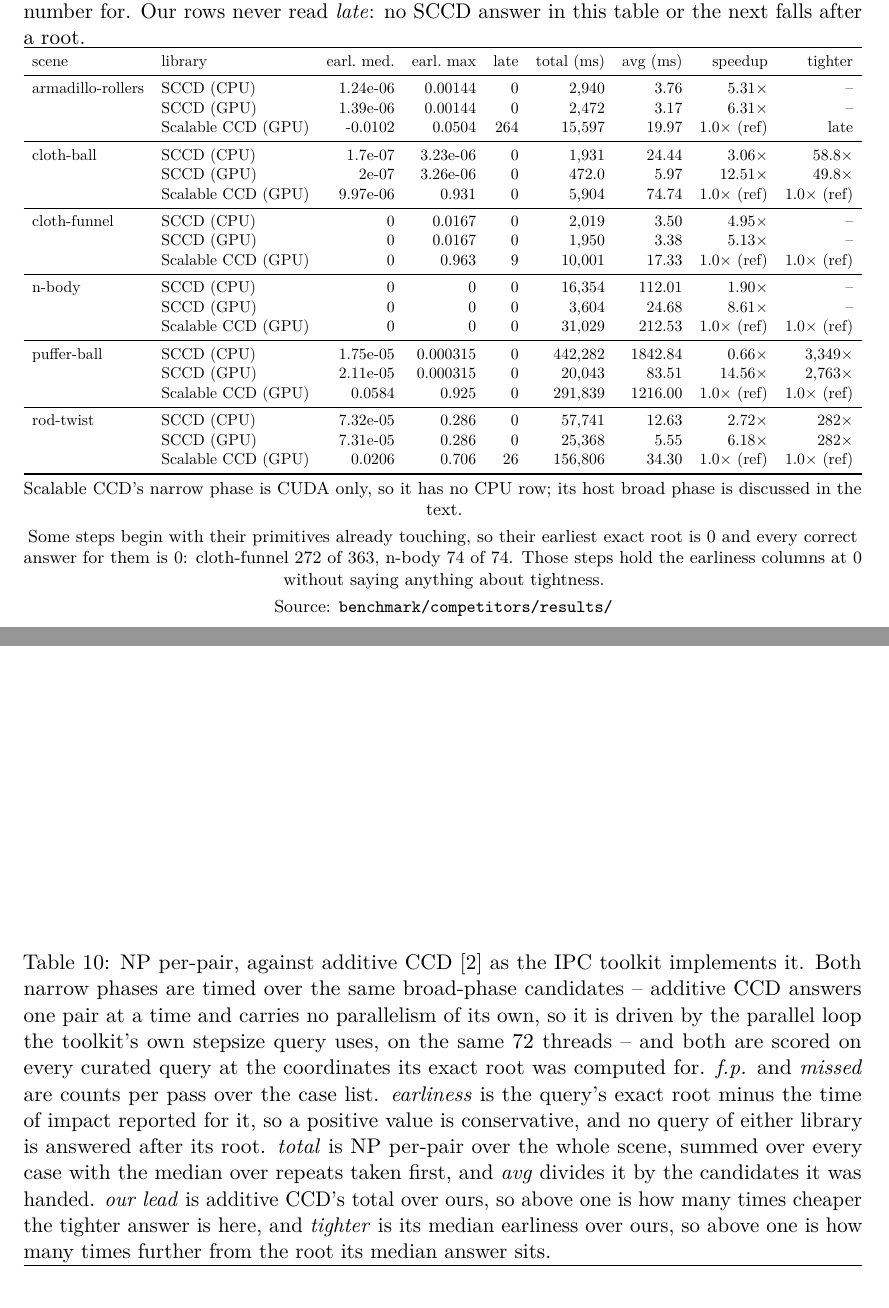
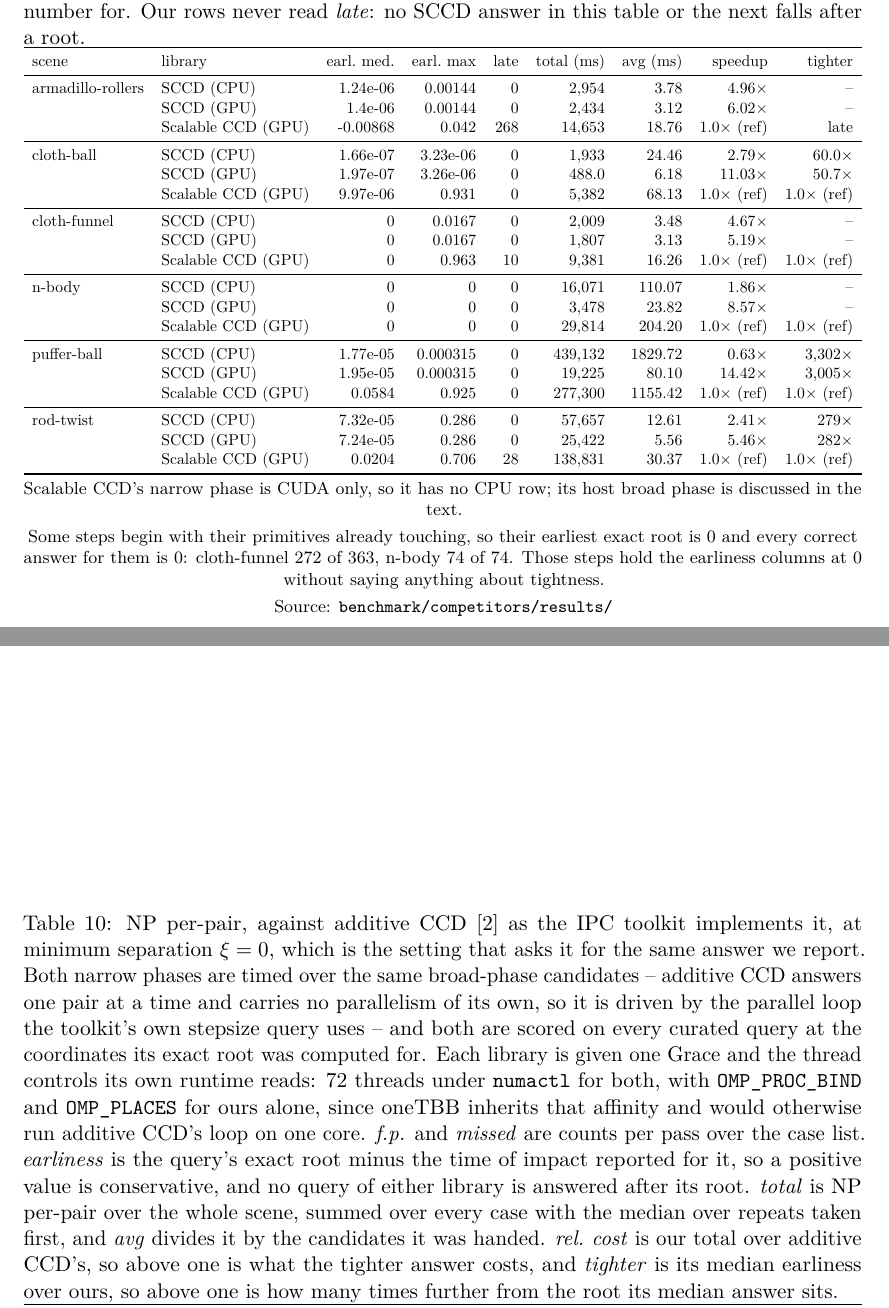
Before and after one commit to zulianp/sccd, a LaTeX document (wip/paper/supplemental_material.tex, which reads wip/paper/generated/tables/tab-competitor-earliest.tex, wip/paper/generated/tables/tab-competitor-pair.tex): two parts of pages 12 and 13 of 13, joined at a grey line, cut so that both start at the same text. Compiled offline with pdfLaTeX.

Commit message:
Remeasure the competitor comparison with each runtime bound its own way
Additive CCD's rows carried its single-core cost, because the OpenMP
affinity variables SCCD needs were exported for the whole script and
oneTBB inherits them. With that corrected it is parallel again and the
comparison is between the libraries:

| scene             | ACCD | SCCD CPU | ours costs |
|-------------------|------|----------|------------|
| rod-twist         | 2.99 |    21.31 |       7.1x |
| armadillo-rollers | 6.51 |    32.10 |       4.9x |
| cloth-funnel      |10.38 |    27.91 |       2.7x |
| cloth-ball        | 3.25 |     7.64 |       2.3x |
| puffer-ball       | 3.21 |     3.44 |       1.1x |
| n-body            | 3.38 |     3.34 |       1.0x |

ns per candidate. So the cost of the tighter answer is 2.3x to 7.1x on
the four smaller scenes and nothing at all on the two largest, where
billions of candidates keep every lane busy. Tightness is unchanged:
median earliness 3.39e-06 against 0.0286 on armadillo-rollers.

The ratio column is back to its original orientation, ours over theirs,
above one being what the tighter answer costs. That was right all along;
it only read as inverted because additive CCD was on one core, and a
column name encoding a direction then went wrong twice. It is named
rel. cost, which stays readable whichever way the ratio falls.

The first finished chunks were checked before the rest ran: candidate
lists agree case by case, no row of ours violates conservativeness, no
zero-query rows, every library's accuracy columns populated except
Scalable CCD's, whose per-query scoring needs a compile option that is
off -- traced and confirmed to reach no table or figure, since the
per-pair table excludes it and the earliest-time table scores earliness
against ground truth.

Co-Authored-By: Claude Opus 5 (1M context) <noreply@anthropic.com>
Claude-Session: https://claude.ai/code/session_01R1kxJqqux4FasqTfDLTuPS

```diff
--- a/wip/paper/generated/tables/tab-competitor-earliest.tex
+++ b/wip/paper/generated/tables/tab-competitor-earliest.tex
@@ -24,29 +24,29 @@
     \toprule
     scene & library & earl.\ med. & earl.\ max & late & total (ms) & avg (ms) & speedup & tighter \\
     \midrule
-    armadillo-rollers & SCCD (CPU) & 1.24e-06 & 0.00144 & 0 & 2,940 & 3.76 & 5.31$\times$ & -- \\
-     & SCCD (GPU) & 1.39e-06 & 0.00144 & 0 & 2,472 & 3.17 & 6.31$\times$ & -- \\
-     & Scalable CCD (GPU) & -0.0102 & 0.0504 & 264 & 15,597 & 19.97 & 1.0$\times$ (ref) & late \\
+    armadillo-rollers & SCCD (CPU) & 1.24e-06 & 0.00144 & 0 & 2,954 & 3.78 & 4.96$\times$ & -- \\
+     & SCCD (GPU) & 1.4e-06 & 0.00144 & 0 & 2,434 & 3.12 & 6.02$\times$ & -- \\
+     & Scalable CCD (GPU) & -0.00868 & 0.042 & 268 & 14,653 & 18.76 & 1.0$\times$ (ref) & late \\
     \midrule
-    cloth-ball & SCCD (CPU) & 1.7e-07 & 3.23e-06 & 0 & 1,931 & 24.44 & 3.06$\times$ & 58.8$\times$ \\
-     & SCCD (GPU) & 2e-07 & 3.26e-06 & 0 & 472.0 & 5.97 & 12.51$\times$ & 49.8$\times$ \\
-     & Scalable CCD (GPU) & 9.97e-06 & 0.931 & 0 & 5,904 & 74.74 & 1.0$\times$ (ref) & 1.0$\times$ (ref) \\
+    cloth-ball & SCCD (CPU) & 1.66e-07 & 3.23e-06 & 0 & 1,933 & 24.46 & 2.79$\times$ & 60.0$\times$ \\
+     & SCCD (GPU) & 1.97e-07 & 3.26e-06 & 0 & 488.0 & 6.18 & 11.03$\times$ & 50.7$\times$ \\
+     & Scalable CCD (GPU) & 9.97e-06 & 0.931 & 0 & 5,382 & 68.13 & 1.0$\times$ (ref) & 1.0$\times$ (ref) \\
     \midrule
-    cloth-funnel & SCCD (CPU) & 0 & 0.0167 & 0 & 2,019 & 3.50 & 4.95$\times$ & -- \\
-     & SCCD (GPU) & 0 & 0.0167 & 0 & 1,950 & 3.38 & 5.13$\times$ & -- \\
-     & Scalable CCD (GPU) & 0 & 0.963 & 9 & 10,001 & 17.33 & 1.0$\times$ (ref) & 1.0$\times$ (ref) \\
+    cloth-funnel & SCCD (CPU) & 0 & 0.0167 & 0 & 2,009 & 3.48 & 4.67$\times$ & -- \\
+     & SCCD (GPU) & 0 & 0.0167 & 0 & 1,807 & 3.13 & 5.19$\times$ & -- \\
+     & Scalable CCD (GPU) & 0 & 0.963 & 10 & 9,381 & 16.26 & 1.0$\times$ (ref) & 1.0$\times$ (ref) \\
     \midrule
-    n-body & SCCD (CPU) & 0 & 0 & 0 & 16,354 & 112.01 & 1.90$\times$ & -- \\
-     & SCCD (GPU) & 0 & 0 & 0 & 3,604 & 24.68 & 8.61$\times$ & -- \\
-     & Scalable CCD (GPU) & 0 & 0 & 0 & 31,029 & 212.53 & 1.0$\times$ (ref) & 1.0$\times$ (ref) \\
+    n-body & SCCD (CPU) & 0 & 0 & 0 & 16,071 & 110.07 & 1.86$\times$ & -- \\
+     & SCCD (GPU) & 0 & 0 & 0 & 3,478 & 23.82 & 8.57$\times$ & -- \\
+     & Scalable CCD (GPU) & 0 & 0 & 0 & 29,814 & 204.20 & 1.0$\times$ (ref) & 1.0$\times$ (ref) \\
     \midrule
-    puffer-ball & SCCD (CPU) & 1.75e-05 & 0.000315 & 0 & 442,282 & 1842.84 & 0.66$\times$ & 3,349$\times$ \\
-     & SCCD (GPU) & 2.11e-05 & 0.000315 & 0 & 20,043 & 83.51 & 14.56$\times$ & 2,763$\times$ \\
-     & Scalable CCD (GPU) & 0.0584 & 0.925 & 0 & 291,839 & 1216.00 & 1.0$\times$ (ref) & 1.0$\times$ (ref) \\
+    puffer-ball & SCCD (CPU) & 1.77e-05 & 0.000315 & 0 & 439,132 & 1829.72 & 0.63$\times$ & 3,302$\times$ \\
+     & SCCD (GPU) & 1.95e-05 & 0.000315 & 0 & 19,225 & 80.10 & 14.42$\times$ & 3,005$\times$ \\
+     & Scalable CCD (GPU) & 0.0584 & 0.925 & 0 & 277,300 & 1155.42 & 1.0$\times$ (ref) & 1.0$\times$ (ref) \\
     \midrule
-    rod-twist & SCCD (CPU) & 7.32e-05 & 0.286 & 0 & 57,741 & 12.63 & 2.72$\times$ & 282$\times$ \\
-     & SCCD (GPU) & 7.31e-05 & 0.286 & 0 & 25,368 & 5.55 & 6.18$\times$ & 282$\times$ \\
-     & Scalable CCD (GPU) & 0.0206 & 0.706 & 26 & 156,806 & 34.30 & 1.0$\times$ (ref) & 1.0$\times$ (ref) \\
+    rod-twist & SCCD (CPU) & 7.32e-05 & 0.286 & 0 & 57,657 & 12.61 & 2.41$\times$ & 279$\times$ \\
+     & SCCD (GPU) & 7.24e-05 & 0.286 & 0 & 25,422 & 5.56 & 5.46$\times$ & 282$\times$ \\
+     & Scalable CCD (GPU) & 0.0204 & 0.706 & 28 & 138,831 & 30.37 & 1.0$\times$ (ref) & 1.0$\times$ (ref) \\
     \bottomrule
   \end{tabular}}
   \par\smallskip\footnotesize Scalable CCD's narrow phase is CUDA only, so it has
--- a/wip/paper/generated/tables/tab-competitor-pair.tex
+++ b/wip/paper/generated/tables/tab-competitor-pair.tex
@@ -1,49 +1,54 @@
 \begin{table}[htbp]
   \centering
   \caption{NP per-pair, against additive CCD~\citep{li2021codim} as the
-    IPC toolkit implements it. Both narrow phases are timed over the same
-    broad-phase candidates -- additive CCD answers one pair at a time and carries
-    no parallelism of its own, so it is driven by the parallel loop the toolkit's
-    own stepsize query uses, on the same $72$ threads -- and both are scored on
-    every curated query at the coordinates its exact root was computed for.
+    IPC toolkit implements it, at minimum separation $\xi = 0$, which is the
+    setting that asks it for the same answer we report. Both narrow phases are
+    timed over the same broad-phase candidates -- additive CCD answers one pair at
+    a time and carries no parallelism of its own, so it is driven by the parallel
+    loop the toolkit's own stepsize query uses -- and both are scored on every
+    curated query at the coordinates its exact root was computed for. Each library
+    is given one Grace and the thread controls its own runtime reads: $72$ threads
+    under \texttt{numactl} for both, with \texttt{OMP\_PROC\_BIND} and
+    \texttt{OMP\_PLACES} for ours alone, since oneTBB inherits that affinity
+    and would otherwise run additive CCD's loop on one core.
     \emph{f.p.} and \emph{missed} are counts per pass over the case list.
     \emph{earliness} is the query's exact root minus the time of impact
     reported for it, so a positive value is conservative, and no query of either library is answered after its root.
     \emph{total} is NP per-pair over the whole scene, summed over every case with the median
     over repeats taken first, and \emph{avg} divides it by the candidates it
-    was handed. \emph{our lead} is additive CCD's total over ours, so above one
-    is how many times cheaper the tighter answer is here, and \emph{tighter} is its median
+    was handed. \emph{rel.\ cost} is our total over additive CCD's, so above one
+    is what the tighter answer costs, and \emph{tighter} is its median
     earliness over ours, so above one is how many times further from the root its
     median answer sits.}
   \label{tab:competitor-pair}
   \fittable{%
 \begin{tabular}{llrrrrrrrr}
     \toprule
-    scene & library & f.p. & missed & earl.\ med. & earl.\ max & total (ms) & avg (ns/pair) & our lead & tighter \\
+    scene & library & f.p. & missed & earl.\ med. & earl.\ max & total (ms) & avg (ns/pair) & rel.\ cost & tighter \\
     \midrule
-    armadillo-rollers & SCCD (CPU) & 24 & 0 & 3.39e-06 & 0.016 & 2,735 & 32.1 & 10.5$\times$ & 8,436$\times$ \\
-     & SCCD (GPU) & 24 & 0 & 3.4e-06 & 0.016 & 2,953 & 34.6 & 9.8$\times$ & 8,408$\times$ \\
-     & Additive CCD (CPU) & 444 & 0 & 0.0286 & 0.996 & 28,845 & 338 & 1.0$\times$ (ref) & 1.0$\times$ (ref) \\
+    armadillo-rollers & SCCD (CPU) & 24 & 0 & 3.39e-06 & 0.016 & 2,738 & 32.1 & 4.9$\times$ & 8,436$\times$ \\
+     & SCCD (GPU) & 24 & 0 & 3.4e-06 & 0.016 & 2,921 & 34.2 & 5.3$\times$ & 8,410$\times$ \\
+     & Additive CCD (CPU) & 444 & 0 & 0.0286 & 0.996 & 555.6 & 6.51 & 1.0$\times$ (ref) & 1.0$\times$ (ref) \\
     \midrule
-    cloth-ball & SCCD (CPU) & 1 & 0 & 2.72e-07 & 0.000193 & 1,349 & 7.7 & 28.9$\times$ & 241,276$\times$ \\
-     & SCCD (GPU) & 1 & 0 & 2.71e-07 & 0.000192 & 876.0 & 5 & 44.6$\times$ & 242,500$\times$ \\
-     & Additive CCD (CPU) & 21 & 0 & 0.0656 & 0.94 & 39,042 & 223 & 1.0$\times$ (ref) & 1.0$\times$ (ref) \\
+    cloth-ball & SCCD (CPU) & 1 & 0 & 2.72e-07 & 0.000193 & 1,338 & 7.64 & 2.3$\times$ & 241,276$\times$ \\
+     & SCCD (GPU) & 1 & 0 & 2.7e-07 & 0.000193 & 888.1 & 5.07 & 1.6$\times$ & 242,523$\times$ \\
+     & Additive CCD (CPU) & 21 & 0 & 0.0656 & 0.94 & 569.4 & 3.25 & 1.0$\times$ (ref) & 1.0$\times$ (ref) \\
     \midrule
-    cloth-funnel & SCCD (CPU) & 15 & 0 & 6.87e-06 & 1 & 702.3 & 27.9 & 6.1$\times$ & 1,248$\times$ \\
-     & SCCD (GPU) & 15 & 0 & 6.75e-06 & 1 & 1,386 & 55 & 3.1$\times$ & 1,269$\times$ \\
-     & Additive CCD (CPU) & 422 & 0 & 0.00857 & 0.956 & 4,293 & 170 & 1.0$\times$ (ref) & 1.0$\times$ (ref) \\
+    cloth-funnel & SCCD (CPU) & 15 & 0 & 6.87e-06 & 1 & 703.1 & 27.9 & 2.7$\times$ & 1,248$\times$ \\
+     & SCCD (GPU) & 15 & 0 & 6.83e-06 & 1 & 1,260 & 50 & 4.8$\times$ & 1,256$\times$ \\
+     & Additive CCD (CPU) & 422 & 0 & 0.00857 & 0.956 & 261.4 & 10.4 & 1.0$\times$ (ref) & 1.0$\times$ (ref) \\
     \midrule
-    n-body & SCCD (CPU) & 11 & 0 & 3.02e-08 & 0.00024 & 7,641 & 3.39 & 71.5$\times$ & 2,128,613$\times$ \\
-     & SCCD (GPU) & 12 & 0 & 3.02e-08 & 0.00024 & 4,639 & 2.06 & 117.8$\times$ & 2,131,979$\times$ \\
-     & Additive CCD (CPU) & 107 & 0 & 0.0643 & 0.897 & 546,318 & 242 & 1.0$\times$ (ref) & 1.0$\times$ (ref) \\
+    n-body & SCCD (CPU) & 11 & 0 & 3.02e-08 & 0.00024 & 7,530 & 3.34 & 1.0$\times$ & 2,128,613$\times$ \\
+     & SCCD (GPU) & 12 & 0 & 3.02e-08 & 0.00024 & 4,497 & 2 & 0.6$\times$ & 2,130,065$\times$ \\
+     & Additive CCD (CPU) & 107 & 0 & 0.0643 & 0.897 & 7,617 & 3.38 & 1.0$\times$ (ref) & 1.0$\times$ (ref) \\
     \midrule
-    puffer-ball & SCCD (CPU) & 536 & 0 & 4e-05 & 0.261 & 24,439 & 3.34 & 66.3$\times$ & 2,624$\times$ \\
-     & SCCD (GPU) & 558 & 0 & 4.03e-05 & 0.261 & 10,040 & 1.37 & 161.3$\times$ & 2,608$\times$ \\
-     & Additive CCD (CPU) & 27374 & 0 & 0.105 & 0.976 & 1,619,535 & 221 & 1.0$\times$ (ref) & 1.0$\times$ (ref) \\
+    puffer-ball & SCCD (CPU) & 536 & 0 & 4e-05 & 0.261 & 25,213 & 3.44 & 1.1$\times$ & 2,624$\times$ \\
+     & SCCD (GPU) & 558 & 0 & 4e-05 & 0.261 & 10,539 & 1.44 & 0.4$\times$ & 2,623$\times$ \\
+     & Additive CCD (CPU) & 27374 & 0 & 0.105 & 0.976 & 23,507 & 3.21 & 1.0$\times$ (ref) & 1.0$\times$ (ref) \\
     \midrule
-    rod-twist & SCCD (CPU) & 1243 & 0 & 0.000275 & 0.993 & 82,563 & 21.3 & 9.2$\times$ & 84.6$\times$ \\
-     & SCCD (GPU) & 1245 & 0 & 0.000275 & 0.993 & 28,898 & 7.46 & 26.4$\times$ & 84.5$\times$ \\
-     & Additive CCD (CPU) & 16708 & 0 & 0.0232 & 0.994 & 763,507 & 197 & 1.0$\times$ (ref) & 1.0$\times$ (ref) \\
+    rod-twist & SCCD (CPU) & 1243 & 0 & 0.000275 & 0.993 & 82,536 & 21.3 & 7.1$\times$ & 84.6$\times$ \\
+     & SCCD (GPU) & 1245 & 0 & 0.000275 & 0.993 & 28,796 & 7.44 & 2.5$\times$ & 84.6$\times$ \\
+     & Additive CCD (CPU) & 16708 & 0 & 0.0232 & 0.994 & 11,592 & 2.99 & 1.0$\times$ (ref) & 1.0$\times$ (ref) \\
     \bottomrule
   \end{tabular}}
   \par\smallskip\footnotesize Source: \texttt{benchmark/competitors/results/}
```
Also changed, not shown: wip/paper/figures/broad-per-frame.pdf, wip/paper/figures/broad-vs-scalable.pdf, wip/paper/figures/competitors.pdf, wip/paper/figures/device-counters.pdf, wip/paper/figures/earliness.pdf, wip/paper/figures/per-frame.pdf, wip/paper/figures/strong-scaling.pdf, 1 other file.
